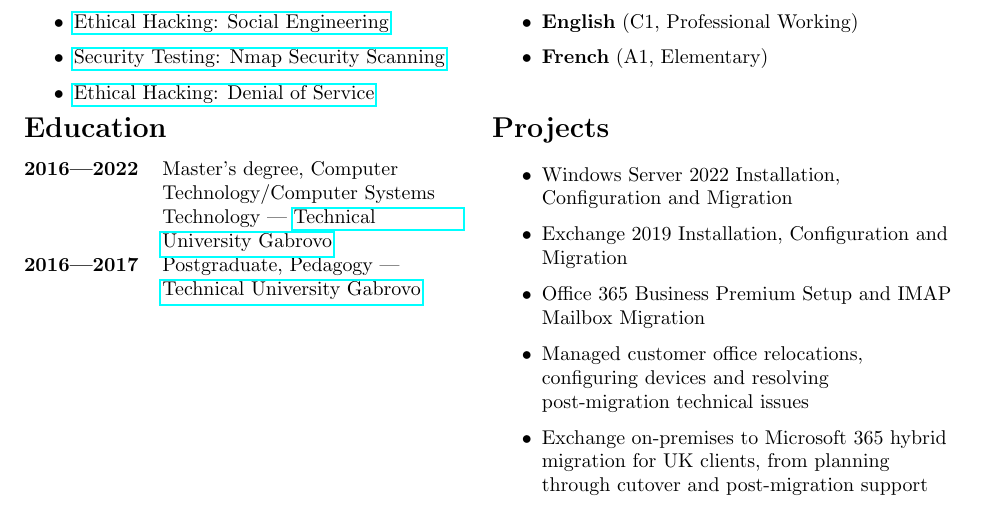
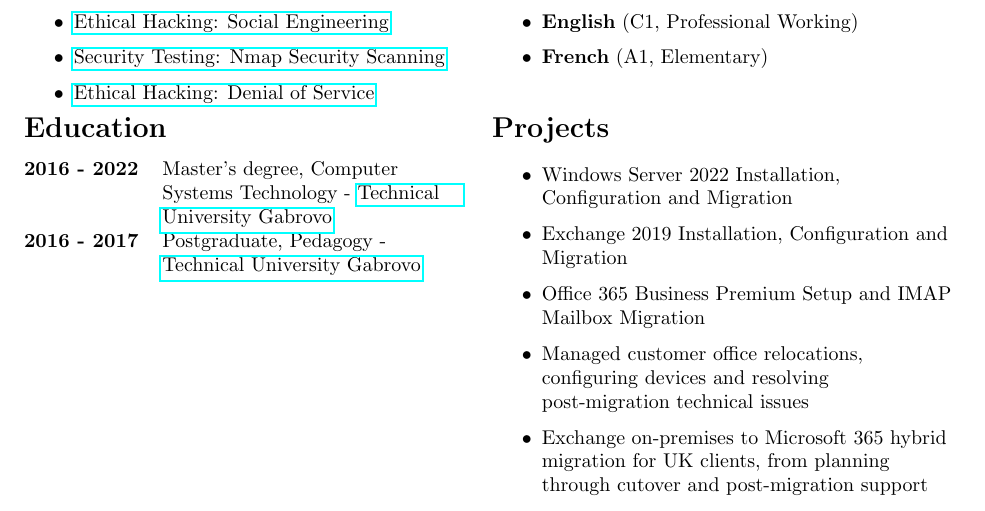
Before and after one commit to svetlyobg/LaTeX-CV, a LaTeX CV (CV.tex): part of page 1 of 2, cut so that both start at the same text. Compiled offline with pdfLaTeX.

Commit message:
Computer Systems Technology

```diff
--- a/CV.tex
+++ b/CV.tex
@@ -99,13 +99,13 @@
 \fi
 			\section*{Education}
 			\begin{tabular}{@{}l >{\raggedright\arraybackslash}p{0.64\linewidth}@{}}
-				\textbf{2016—2022} & Master's degree, Computer Technology/Computer Systems Technology — \href{https://www.tugab.bg/en/}{Technical University Gabrovo}   \\[1ex]
-				\textbf{2016—2017} & Postgraduate, Pedagogy — \href{https://www.tugab.bg/en/}{Technical University Gabrovo}                                            \\
+				\textbf{2016 - 2022} & Master's degree, Computer Systems Technology - \href{https://www.tugab.bg/en/}{Technical University Gabrovo}   \\[1ex]
+				\textbf{2016 - 2017} & Postgraduate, Pedagogy - \href{https://www.tugab.bg/en/}{Technical University Gabrovo}                                            \\
 
 				\iffalse
-				\textbf{2012—2016} & Bachelor's degree, Computer Technology/Computer Systems Technology — \href{https://www.tugab.bg/en/}{Technical University Gabrovo} \\
+				\textbf{2012 - 2016} & Bachelor's degree, Computer Systems Technology - \href{https://www.tugab.bg/en/}{Technical University Gabrovo} \\
 
-				\textbf{2008—2012} & High School Diploma, English and French Language — \href{https://nag-school.org/}{National Aprilov High School}                    \\
+				\textbf{2008 - 2012} & High School Diploma, English and French Language - \href{https://nag-school.org/}{National Aprilov High School}                    \\
 				\fi
 
 			\end{tabular}
```
Also changed, not shown: CV.pdf, 2 other files.
